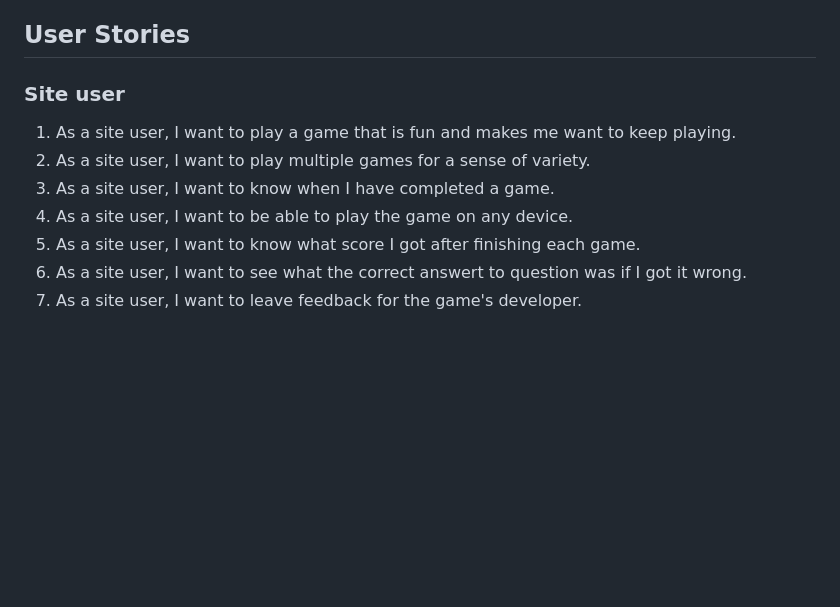
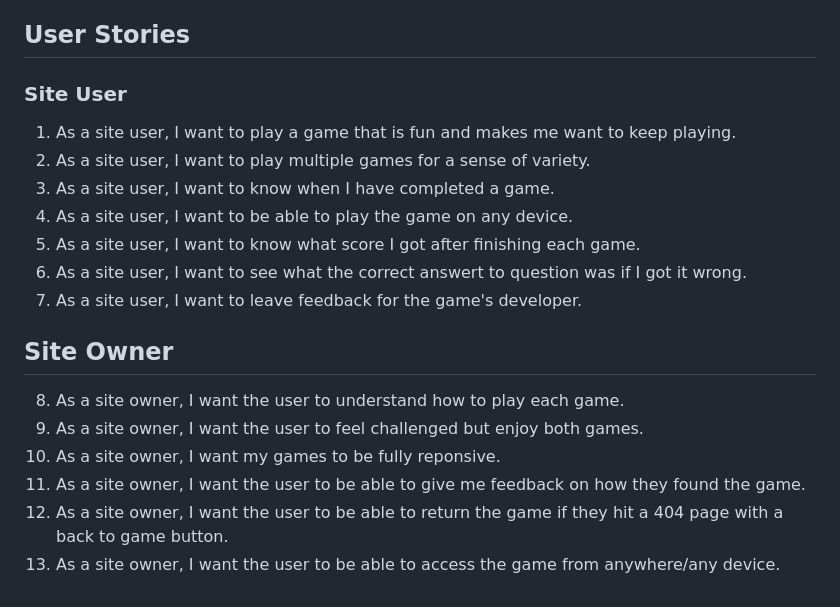
Before and after one commit to LewisHaZ/CI_PP2_SMITE, a Markdown page: README.md, the part around the change. Drawn GitHub-style; blank space fills up the shorter version.

Commit message:
finish user experience/user stories section content (readme)

```diff
--- a/README.md
+++ b/README.md
@@ -81,7 +81,7 @@ The goal of the project was to create a fun, recognisable and interactive set of
 
 ## User Stories
 
-### Site user
+### Site User
 1. As a site user, I want to play a game that is fun and makes me want to keep playing.
 2. As a site user, I want to play multiple games for a sense of variety.
 3. As a site user, I want to know when I have completed a game.
@@ -89,3 +89,11 @@ The goal of the project was to create a fun, recognisable and interactive set of
 5. As a site user, I want to know what score I got after finishing each game.
 6. As a site user, I want to see what the correct answert to question was if I got it wrong.
 7. As a site user, I want to leave feedback for the game's developer.
+
+## Site Owner
+8. As a site owner, I want the user to understand how to play each game.
+9. As a site owner, I want the user to feel challenged but enjoy both games.
+10. As a site owner, I want my games to be fully reponsive.
+11. As a site owner, I want the user to be able to give me feedback on how they found the game.
+12. As a site owner, I want the user to be able to return the game if they hit a 404 page with a back to game button.
+13. As a site owner, I want the user to be able to access the game from anywhere/any device.
```
